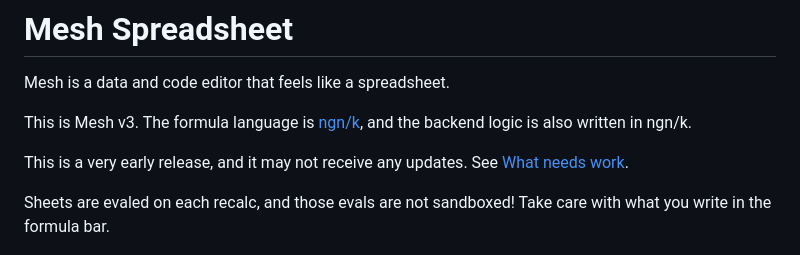
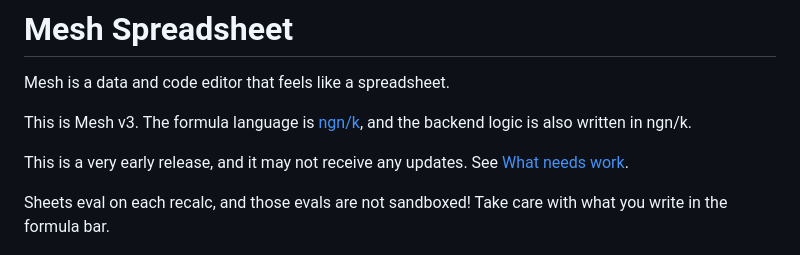
Before and after one commit to chrispsn/mesh-spreadsheet, a Markdown page: README.md, the part around the change. GitHub-like rendering.

```diff
--- a/README.md
+++ b/README.md
@@ -6,7 +6,7 @@ This is Mesh v3. The formula language is [ngn/k](https://codeberg.org/ngn/k), an
 
 This is a very early release, and it may not receive any updates. See [What needs work](#what-needs-work).
 
-Sheets are evaled on each recalc, and those evals are not sandboxed! Take care with what you write in the formula bar.
+Sheets eval on each recalc, and those evals are not sandboxed! Take care with what you write in the formula bar.
 
 ![Mesh v3 demo](./demo.gif)
 
```
